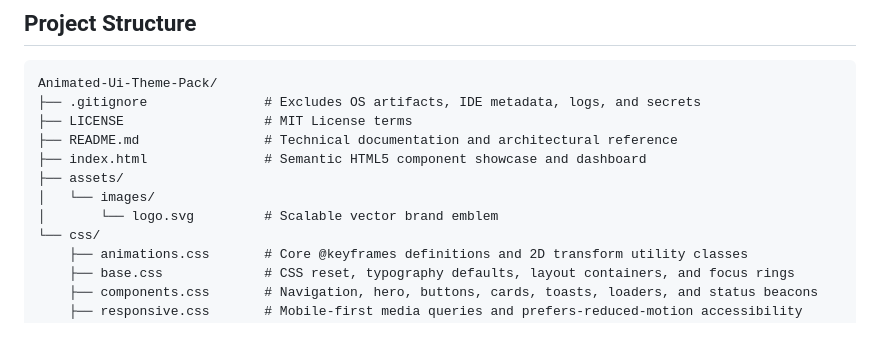
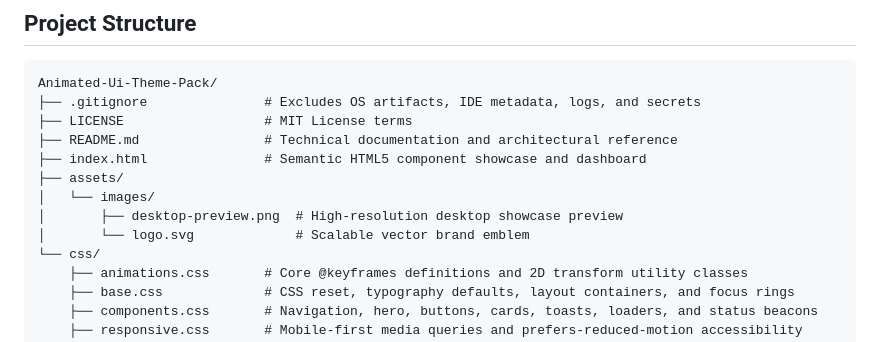
Before and after one commit to bhabakjishnu/Animated-Ui-Theme-Pack, a Markdown page: README.md, the part around one of its changes. GitHub-like rendering.

Commit message:
docs: add desktop preview image and update README file tree

```diff
--- a/README.md
+++ b/README.md
@@ -151,7 +157,8 @@ Animated-Ui-Theme-Pack/
 ├── index.html               # Semantic HTML5 component showcase and dashboard
 ├── assets/
 │   └── images/
-│       └── logo.svg         # Scalable vector brand emblem
+│       ├── desktop-preview.png  # High-resolution desktop showcase preview
+│       └── logo.svg             # Scalable vector brand emblem
 └── css/
     ├── animations.css       # Core @keyframes definitions and 2D transform utility classes
     ├── base.css             # CSS reset, typography defaults, layout containers, and focus rings
```
Also changed, not shown: other parts of README.md (+6 -0 lines), assets/images/desktop-preview.png (added).
